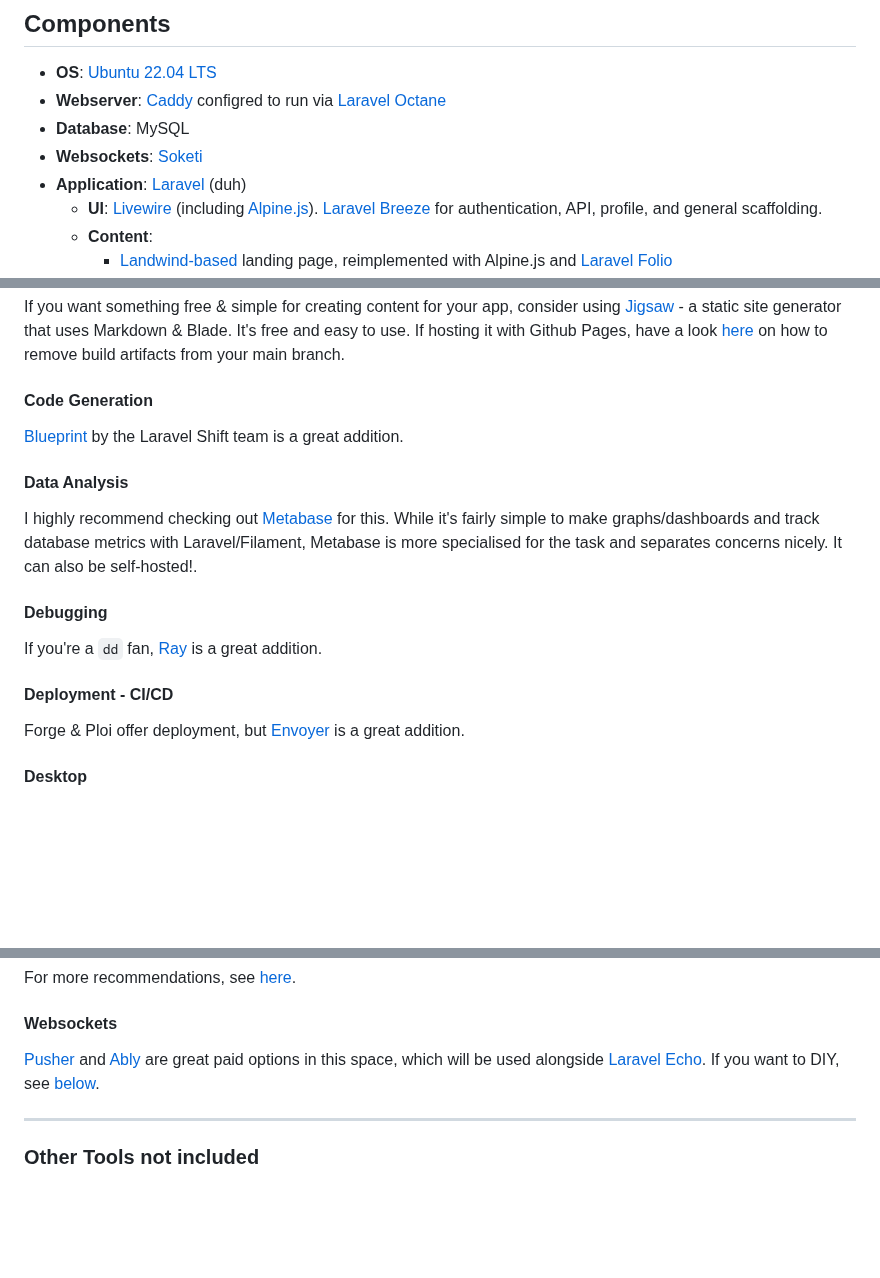
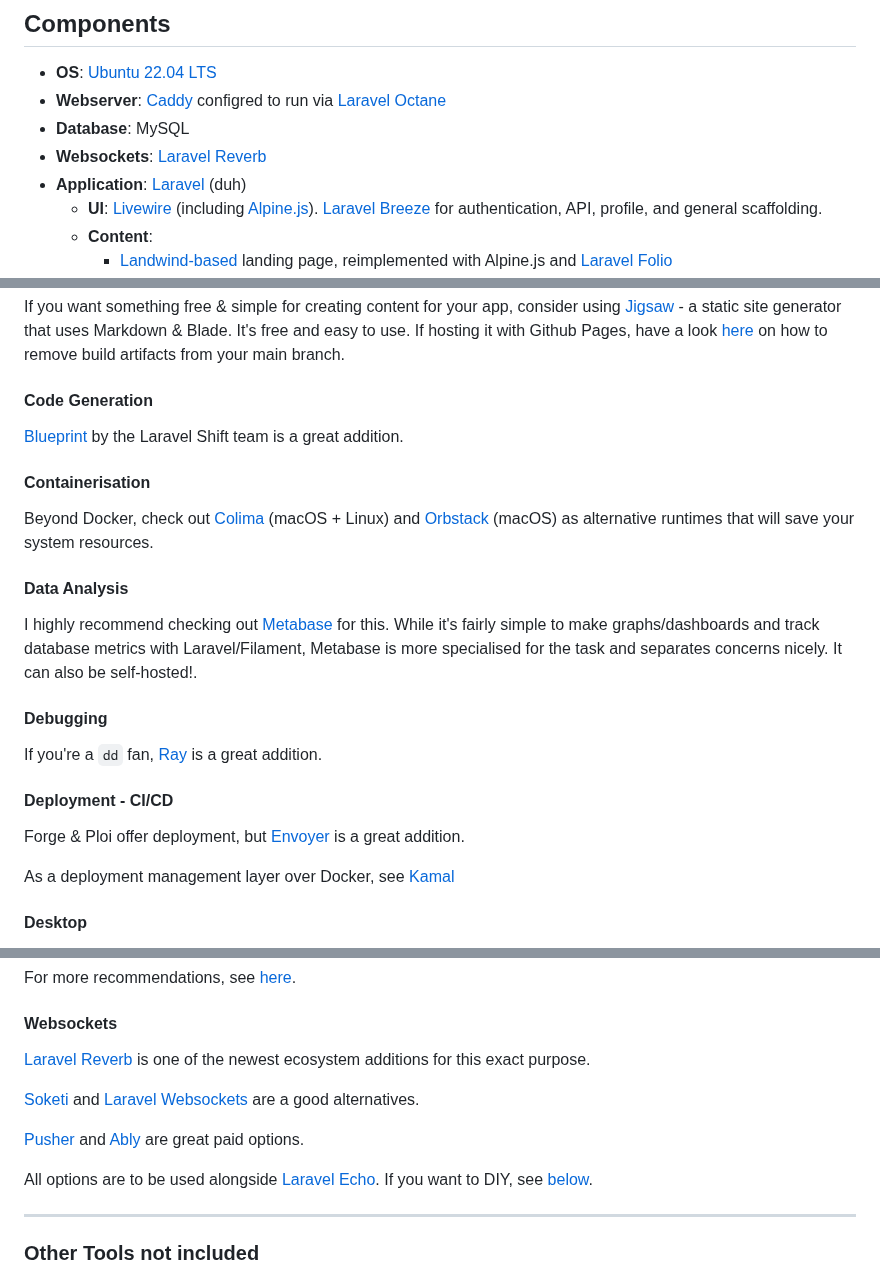
Before and after one commit to nikspyratos/toybox, a Markdown page: README.md, 3 parts joined by grey strips. GitHub-like rendering; blank space fills up the shorter version.

Commit message:
Feat: Reverb in readme (wish fulfillment) Feat: More recommendations

```diff
--- a/README.md
+++ b/README.md
@@ -101,7 +102,7 @@ Principles
 -   **OS**: [Ubuntu 22.04 LTS](https://ubuntu.com/)
 -   **Webserver**: [Caddy](https://caddyserver.com/) configred to run via [Laravel Octane](https://laravel.com/docs/master/octane)
 -   **Database**: MySQL
--   **Websockets**: [Soketi](https://soketi.app/)
+-   **Websockets**: [Laravel Reverb](https://reverb.laravel.com)
 -   **Application**: [Laravel](https://laravel.com) (duh)
     -   **UI**: [Livewire](https://livewire.laravel.com) (including [Alpine.js](https://alpinejs.dev/)). [Laravel Breeze](https://laravel.com/docs/master/starter-kits#laravel-breeze) for authentication, API, profile, and general scaffolding.
     -   **Content**:
@@ -341,6 +342,10 @@ If you want something free & simple for creating content for your app, consider
 
 [Blueprint](https://blueprint.laravelshift.com/) by the Laravel Shift team is a great addition.
 
+#### Containerisation
+
+Beyond Docker, check out [Colima](https://github.com/abiosoft/colima) (macOS + Linux) and [Orbstack](https://orbstack.dev/) (macOS) as alternative runtimes that will save your system resources.
+
 #### Data Analysis
 
 I highly recommend checking out [Metabase](https://metabase.com) for this. While it's fairly simple to make graphs/dashboards and track database metrics with Laravel/Filament, Metabase is more specialised for the task and separates concerns nicely. It can also be self-hosted!.
@@ -352,6 +357,8 @@ If you're a `dd` fan, [Ray](https://myray.app/) is a great addition.
 #### Deployment - CI/CD
 
 Forge & Ploi offer deployment, but [Envoyer](https://envoyer.io/) is a great addition.
+
+As a deployment management layer over Docker, see [Kamal](https://kamal-deploy.org/)
 
 #### Desktop
 
@@ -441,7 +448,13 @@ For more recommendations, see [here](https://writing.nikspyratos.com/Perceptions
 
 #### Websockets
 
-[Pusher](https://pusher.com) and [Ably](https://ably.com) are great paid options in this space, which will be used alongside [Laravel Echo](https://laravel.com/docs/10.x/broadcasting#client-side-installation). If you want to DIY, see [below](#other-tools-not-included).
+[Laravel Reverb](https://reverb.laravel.com/) is one of the newest ecosystem additions for this exact purpose.
+
+[Soketi](https://soketi.app/) and [Laravel Websockets](https://beyondco.de/docs/laravel-websockets/getting-started/introduction) are a good alternatives.
+
+[Pusher](https://pusher.com) and [Ably](https://ably.com) are great paid options.
+
+All options are to be used alongside [Laravel Echo](https://laravel.com/docs/10.x/broadcasting#client-side-installation). If you want to DIY, see [below](#other-tools-not-included).
 
 ---
 
```
Also changed, not shown: other parts of README.md (+5 -4 lines).
